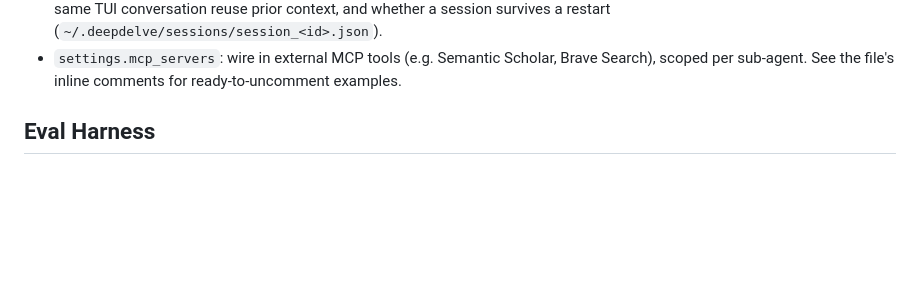
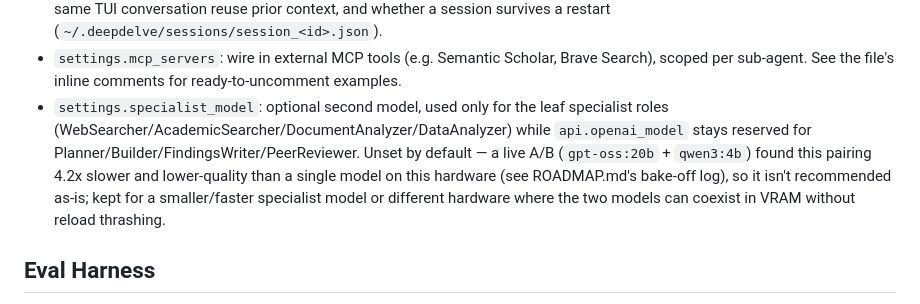
Before and after one commit to g0elles/deepdelve, a Markdown page: README.md, the part around the change. Drawn GitHub-style; blank space fills up the shorter version.

Commit message:
Document settings.specialist_model in README's config highlights
The heterogeneous-tiering feature shipped this session but wasn't mentioned in README
at all, unlike every other optional setting. Adds one line noting it exists, is unset by
default, and why (a live A/B found the tested pairing net negative on this hardware).

Co-Authored-By: Claude Sonnet 5 <noreply@anthropic.com>

```diff
--- a/README.md
+++ b/README.md
@@ -217,6 +217,7 @@ In the TUI, the first message of a conversation gets a one-shot intake check (`c
 - `settings.permissions`: per-tool approval gate (`<tool_name>: require_approval`). Defaults to gating `remove_workspace_file`, since deleting a file is the one destructive workspace action.
 - `settings.enable_conversational_memory` / `settings.enable_session_persistence`: whether follow-up messages in the same TUI conversation reuse prior context, and whether a session survives a restart (`~/.deepdelve/sessions/session_<id>.json`).
 - `settings.mcp_servers`: wire in external MCP tools (e.g. Semantic Scholar, Brave Search), scoped per sub-agent. See the file's inline comments for ready-to-uncomment examples.
+- `settings.specialist_model`: optional second model, used only for the leaf specialist roles (WebSearcher/AcademicSearcher/DocumentAnalyzer/DataAnalyzer) while `api.openai_model` stays reserved for Planner/Builder/FindingsWriter/PeerReviewer. Unset by default — a live A/B (`gpt-oss:20b` + `qwen3:4b`) found this pairing 4.2x slower and lower-quality than a single model on this hardware (see ROADMAP.md's bake-off log), so it isn't recommended as-is; kept for a smaller/faster specialist model or different hardware where the two models can coexist in VRAM without reload thrashing.
 
 ## Eval Harness
 
```
